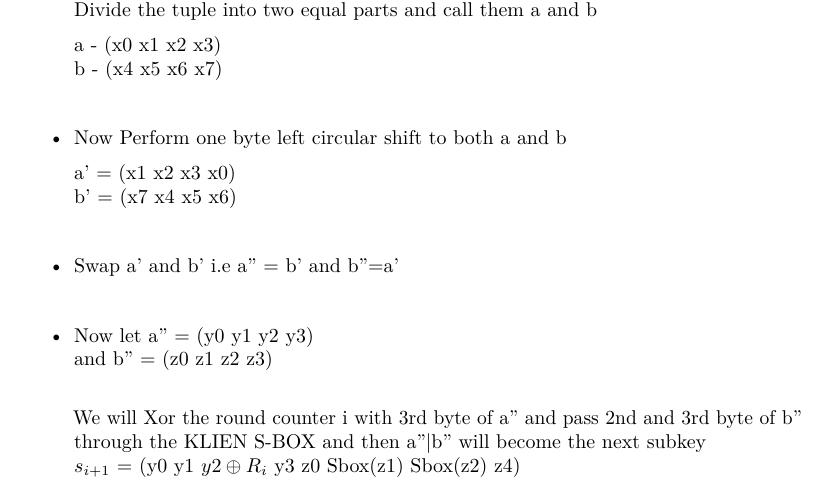
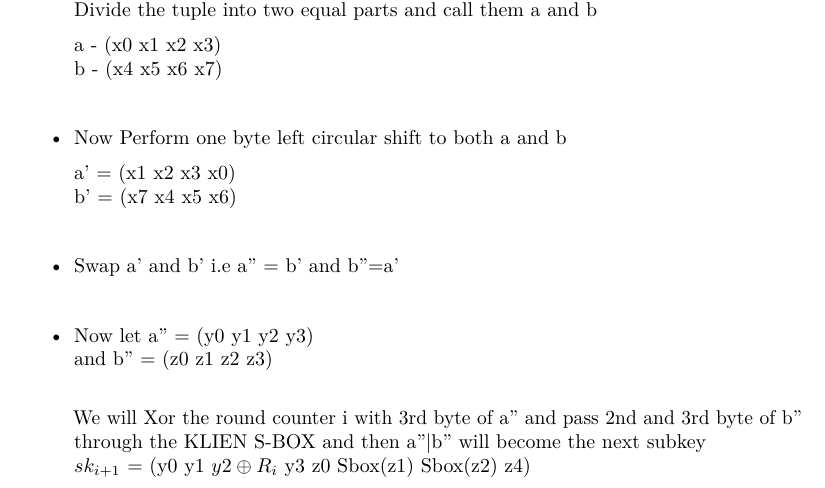
Before and after one commit to gagan2005/termpaper, a LaTeX document (main.tex): part of page 1 of 2, cut so that both start at the same text. Compiled offline with pdfLaTeX.

Commit message:
fixed typo

```diff
--- a/main.tex
+++ b/main.tex
@@ -77,7 +77,7 @@ b' = (x7 x4 x5 x6) \\
 and b'' = (z0 z1 z2 z3) \\
 
 We will Xor the round counter i with 3rd byte of a'' and pass 2nd and 3rd byte of b'' through the KLIEN S-BOX and then a''|b'' will become the next subkey \\
-$s_{i+1}$ = (y0 y1 $ y2 \oplus R_i $ y3 z0 Sbox(z1) Sbox(z2) z4)\\
+$sk_{i+1}$ = (y0 y1 $ y2 \oplus R_i $ y3 z0 Sbox(z1) Sbox(z2) z4)\\
 \end{itemize}
 
 \section{Main Result}
```
